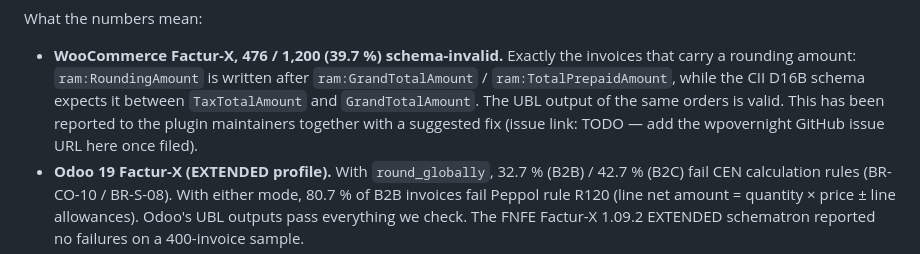
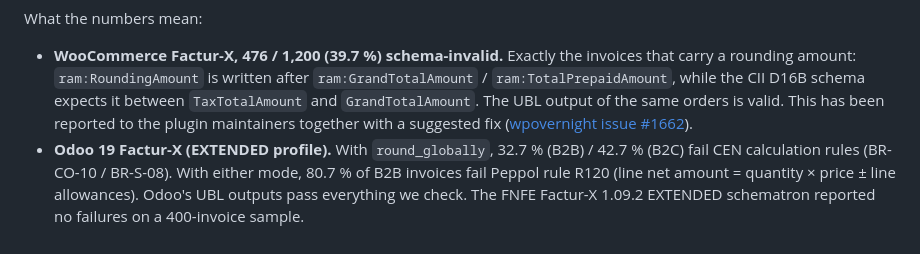
Before and after one commit to kobima6813/einvoice-conformance-matrix, a Markdown page: README.md, the part around the change. Rendered like a GitHub page.

Commit message:
README: link WooCommerce issue #1662

```diff
--- a/README.md
+++ b/README.md
@@ -46,7 +46,7 @@ What the numbers mean:
 * **WooCommerce Factur-X, 476 / 1,200 (39.7 %) schema-invalid.** Exactly the invoices that carry a rounding
   amount: `ram:RoundingAmount` is written after `ram:GrandTotalAmount` / `ram:TotalPrepaidAmount`, while the
   CII D16B schema expects it between `TaxTotalAmount` and `GrandTotalAmount`. The UBL output of the same orders
-  is valid. This has been reported to the plugin maintainers together with a suggested fix (issue link: TODO — add the wpovernight GitHub issue URL here once filed).
+  is valid. This has been reported to the plugin maintainers together with a suggested fix ([wpovernight issue #1662](https://github.com/wpovernight/woocommerce-pdf-invoices-packing-slips/issues/1662)).
 * **Odoo 19 Factur-X (EXTENDED profile).** With `round_globally`, 32.7 % (B2B) / 42.7 % (B2C) fail CEN
   calculation rules (BR-CO-10 / BR-S-08). With either mode, 80.7 % of B2B invoices fail Peppol rule R120
   (line net amount = quantity × price ± line allowances). Odoo's UBL outputs pass everything we check.
```
